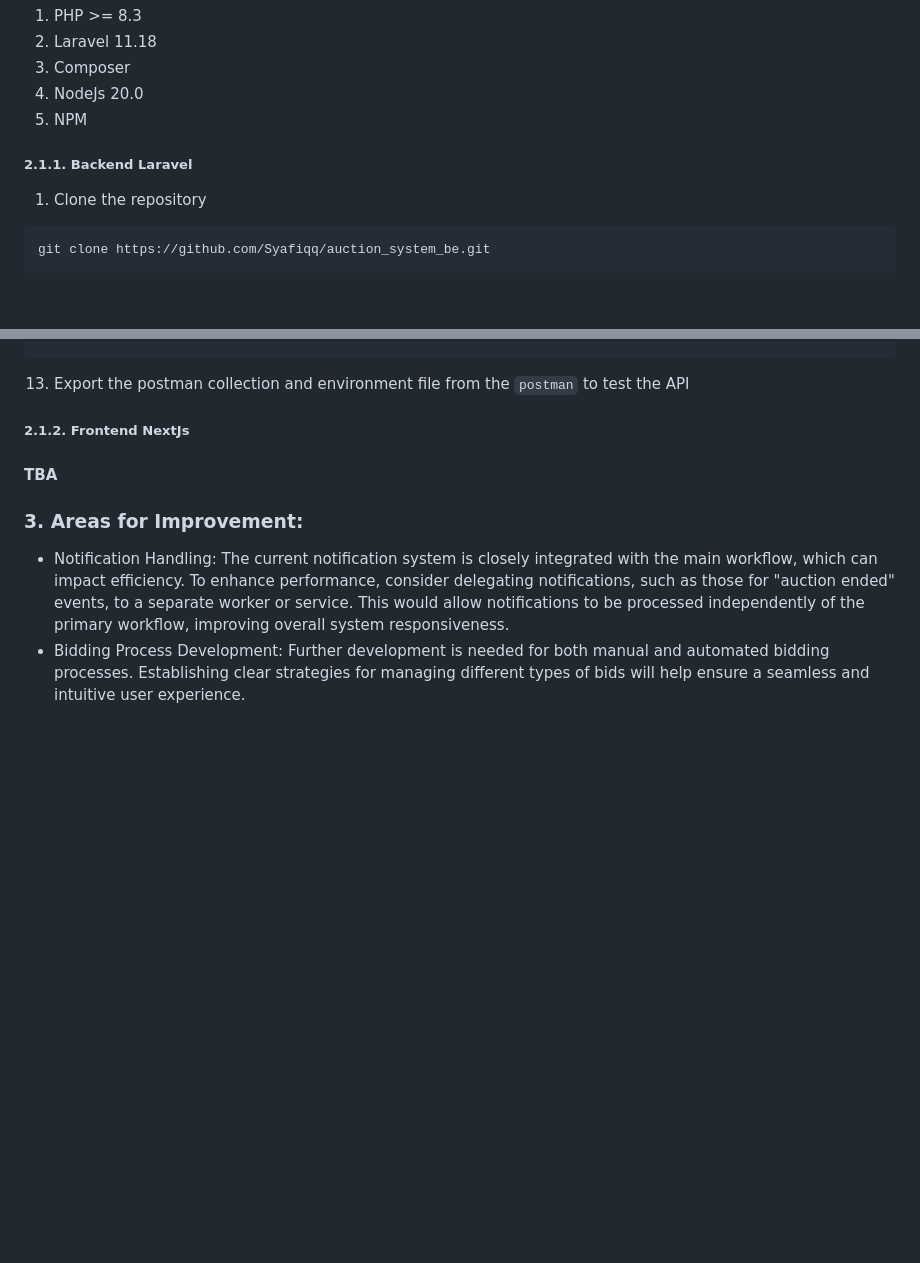
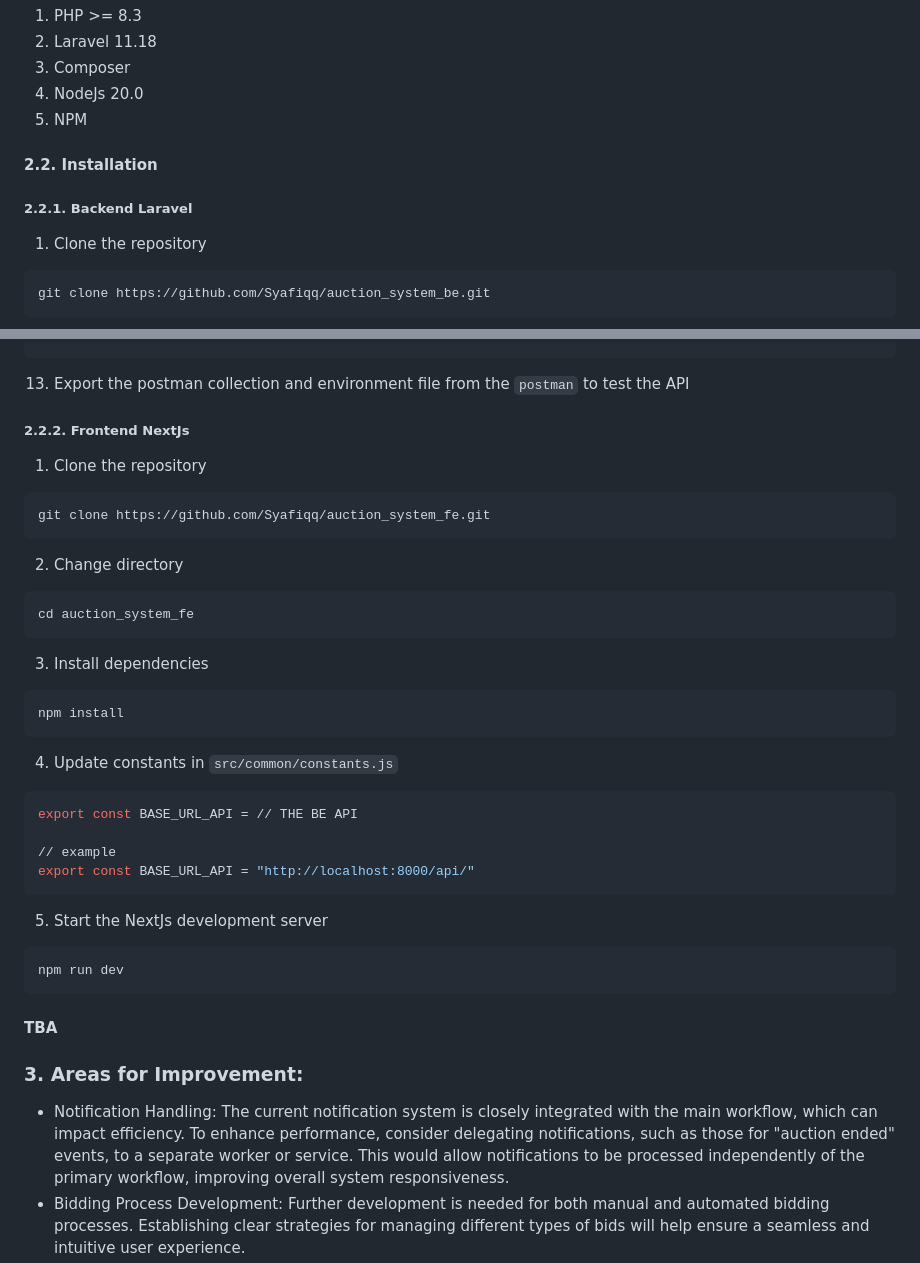
Before and after one commit to Syafiqq/auction_system_be, a Markdown page: README.md, 2 parts joined by grey strips. Rendered like a GitHub page; blank space fills up the shorter version.

Commit message:
008: Readme, Frontend definition

````diff
--- a/README.md
+++ b/README.md
@@ -82,7 +82,9 @@
 4. NodeJs 20.0
 5. NPM
 
-##### 2.1.1. Backend Laravel
+#### 2.2. Installation
+
+##### 2.2.1. Backend Laravel
 
 1. Clone the repository
 
@@ -156,7 +158,40 @@ php artisan queue:work --queue=autobid_execution --sleep=1 --tries=1
 
 13. Export the postman collection and environment file from the `postman` to test the API
 
-##### 2.1.2. Frontend NextJs
+##### 2.2.2. Frontend NextJs
+
+1. Clone the repository
+
+```bash
+git clone https://github.com/Syafiqq/auction_system_fe.git
+```
+
+2. Change directory
+
+```bash
+cd auction_system_fe
+```
+
+3. Install dependencies
+
+```bash
+npm install
+```
+
+4. Update constants in `src/common/constants.js`
+
+```bash
+export const BASE_URL_API = // THE BE API
+
+// example
+export const BASE_URL_API = "http://localhost:8000/api/"
+```
+
+5. Start the NextJs development server
+
+```bash
+npm run dev
+```
 
 #### TBA
 
````
